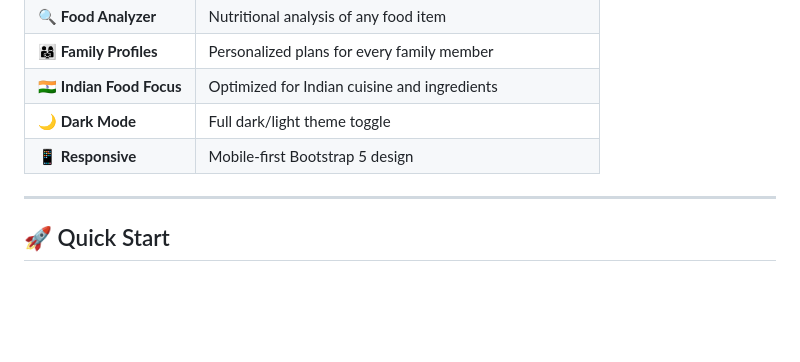
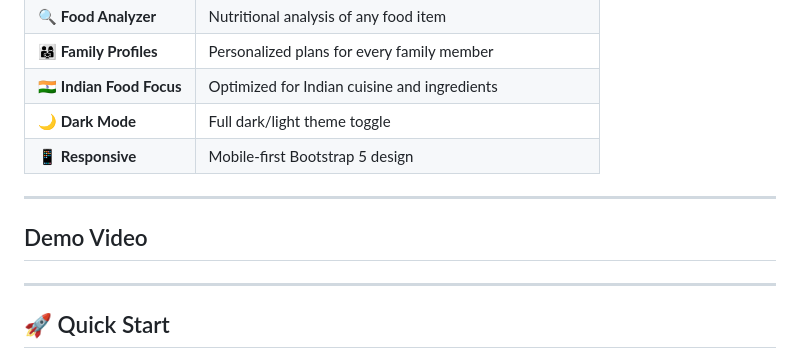
Before and after one commit to harsh-parit/Nutrition-agent-ai, a Markdown page: README.md, the part around the change. GitHub-like rendering; blank space fills up the shorter version.

Commit message:
Add demo video section to README
Added a section for a demo video in the README.

```diff
--- a/README.md
+++ b/README.md
@@ -16,6 +16,11 @@
 | 🇮🇳 **Indian Food Focus** | Optimized for Indian cuisine and ingredients |
 | 🌙 **Dark Mode** | Full dark/light theme toggle |
 | 📱 **Responsive** | Mobile-first Bootstrap 5 design |
+
+---
+
+## Demo Video
+
 
 ---
 
```
